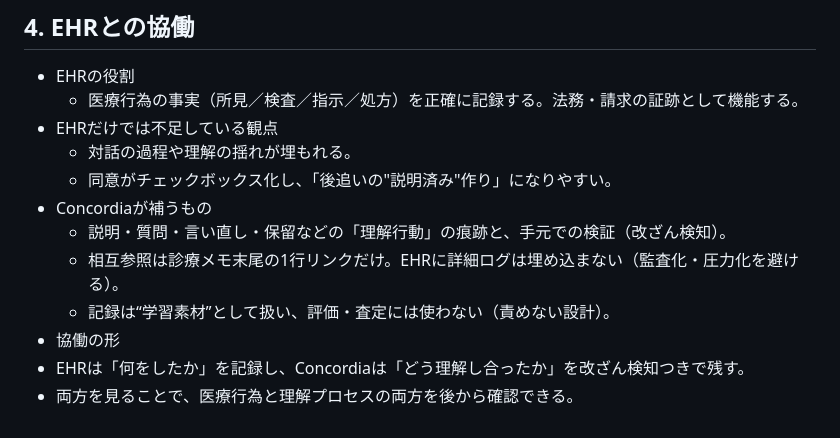
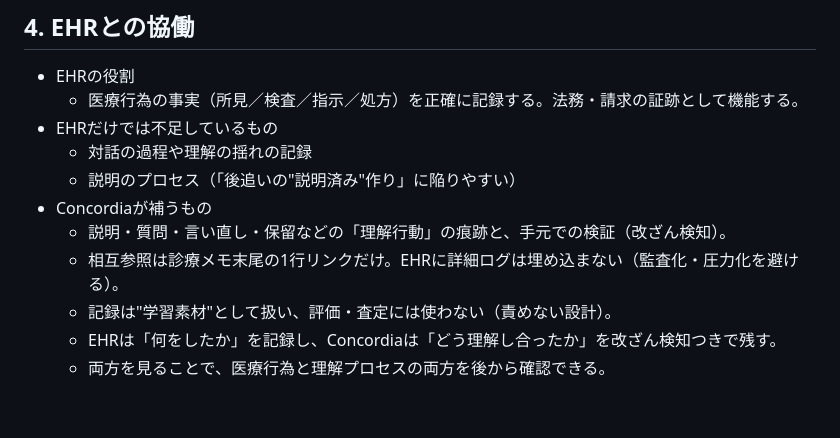
Before and after one commit to Suisan-neki/Concordia, a Markdown page: docs/POSTER_DRAFT_JA.md, the part around the change. Drawn GitHub-style.

Commit message:
Refine EHR collaboration: merge sections for clarity

```diff
--- a/docs/POSTER_DRAFT_JA.md
+++ b/docs/POSTER_DRAFT_JA.md
@@ -92,13 +92,12 @@ Concordia は、そんな"場の圧力"で生まれるモヤモヤを、記録
 ## 4. EHRとの協働
  - EHRの役割
    - 医療行為の事実（所見／検査／指示／処方）を正確に記録する。法務・請求の証跡として機能する。
- - EHRだけでは不足している観点
-   - 対話の過程や理解の揺れが埋もれる。
-   - 同意がチェックボックス化し、「後追いの"説明済み"作り」になりやすい。
+ - EHRだけでは不足しているもの
+   - 対話の過程や理解の揺れの記録
+   - 説明のプロセス（「後追いの"説明済み"作り」に陥りやすい）
  - Concordiaが補うもの
    - 説明・質問・言い直し・保留などの「理解行動」の痕跡と、手元での検証（改ざん検知）。
    - 相互参照は診療メモ末尾の1行リンクだけ。EHRに詳細ログは埋め込まない（監査化・圧力化を避ける）。
-   - 記録は“学習素材”として扱い、評価・査定には使わない（責めない設計）。
- - 協働の形
-  - EHRは「何をしたか」を記録し、Concordiaは「どう理解し合ったか」を改ざん検知つきで残す。
-  - 両方を見ることで、医療行為と理解プロセスの両方を後から確認できる。
+   - 記録は"学習素材"として扱い、評価・査定には使わない（責めない設計）。
+   - EHRは「何をしたか」を記録し、Concordiaは「どう理解し合ったか」を改ざん検知つきで残す。
+   - 両方を見ることで、医療行為と理解プロセスの両方を後から確認できる。
```
